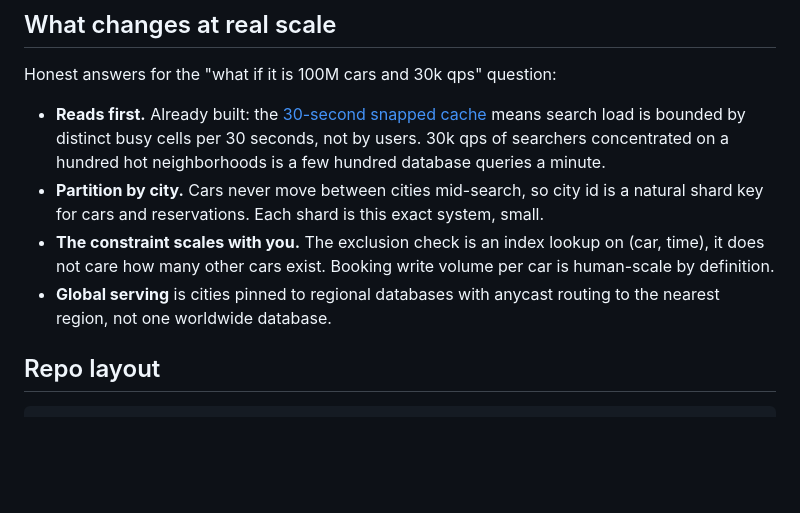
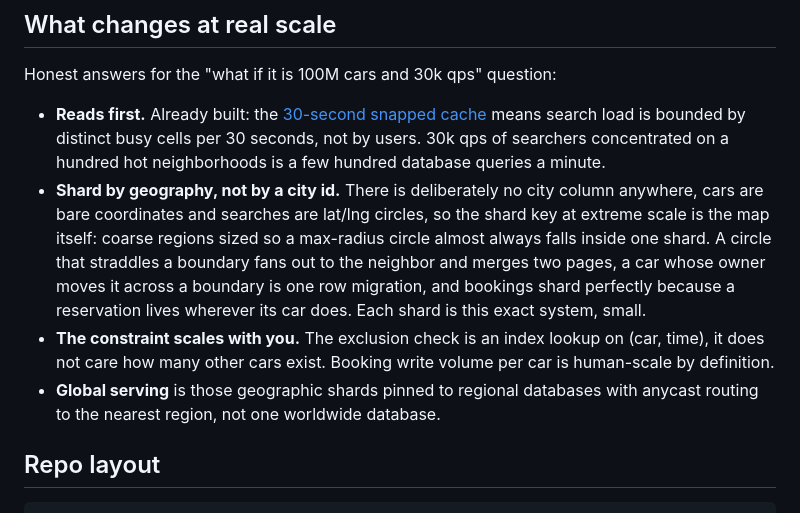
Before and after one commit to acorn1010/carshare, a Markdown page: README.md, the part around the change. GitHub-like rendering; blank space fills up the shorter version.

Commit message:
README: sharding claim matches the design
The system deliberately has no city entity, so the scale answer cannot
be a city id shard key. The shard key is the map: coarse geographic
regions, boundary circles fan out to one neighbor, bookings follow
their car.

Co-Authored-By: Claude Fable 5 <noreply@anthropic.com>

```diff
--- a/README.md
+++ b/README.md
@@ -156,9 +156,9 @@ Every state transition here is a single-row write: booking is one `INSERT`, conf
 Honest answers for the "what if it is 100M cars and 30k qps" question:
 
 - **Reads first.** Already built: the [30-second snapped cache](internal/httpapi/searchcache.go) means search load is bounded by distinct busy cells per 30 seconds, not by users. 30k qps of searchers concentrated on a hundred hot neighborhoods is a few hundred database queries a minute.
-- **Partition by city.** Cars never move between cities mid-search, so city id is a natural shard key for cars and reservations. Each shard is this exact system, small.
+- **Shard by geography, not by a city id.** There is deliberately no city column anywhere, cars are bare coordinates and searches are lat/lng circles, so the shard key at extreme scale is the map itself: coarse regions sized so a max-radius circle almost always falls inside one shard. A circle that straddles a boundary fans out to the neighbor and merges two pages, a car whose owner moves it across a boundary is one row migration, and bookings shard perfectly because a reservation lives wherever its car does. Each shard is this exact system, small.
 - **The constraint scales with you.** The exclusion check is an index lookup on (car, time), it does not care how many other cars exist. Booking write volume per car is human-scale by definition.
-- **Global serving** is cities pinned to regional databases with anycast routing to the nearest region, not one worldwide database.
+- **Global serving** is those geographic shards pinned to regional databases with anycast routing to the nearest region, not one worldwide database.
 
 ## Repo layout
 
```
